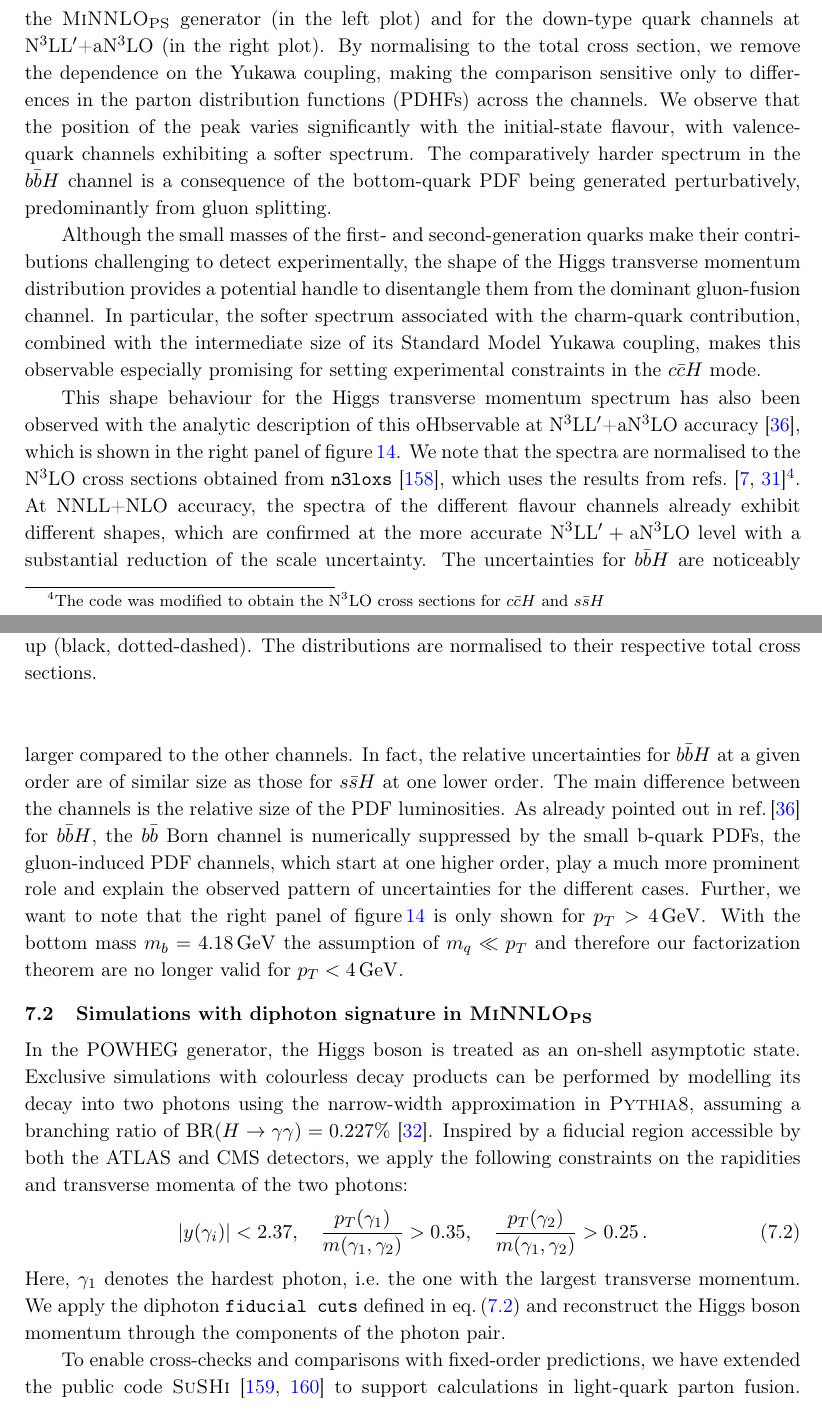
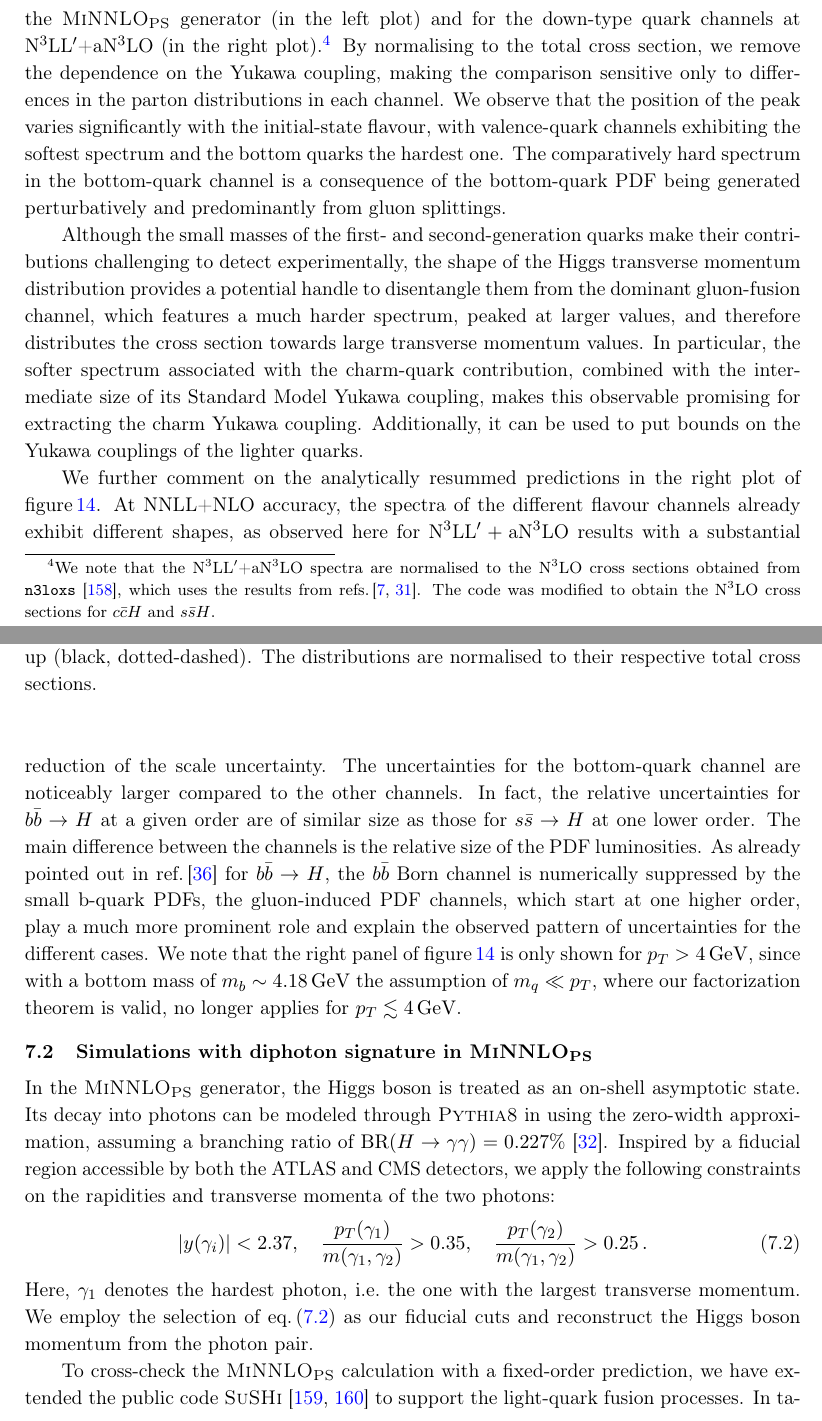
Before and after one commit to cbiello/Report5bbH, a LaTeX document (LHCHWG-bbh.tex): two parts of pages 32 and 33 of 47, joined at a grey line, cut so that both start at the same text. Compiled offline with pdfLaTeX.

Commit message:
done with light quark higgs pt

```diff
--- a/LHCHWG-bbh.tex
+++ b/LHCHWG-bbh.tex
@@ -1519,21 +1519,30 @@ the \PYTHIA{8} parton shower.
 
 \subsection{Sensitivity of the Higgs $p_T$ spectrum to light-quark Yukawa couplings}
 We begin with the transverse momentum spectrum of the Higgs boson. In~\fig{fig:lightpTHzoom}, we show the normalised distribution for the five different flavour channels obtained from the \minnlo{} generator (in the left plot) and for the down-type quark
-channels at N$^3$LL$^{\prime}$+aN$^3$LO (in the right plot).
-By normalising to the total cross section, we remove the dependence on the Yukawa coupling, making the comparison sensitive only to differences in the parton distribution functions (PDHFs) across the channels. We observe that the position of the peak varies significantly with the initial-state flavour, with valence-quark channels exhibiting a softer spectrum. The comparatively harder spectrum in the \bbH{} channel is a consequence of the bottom-quark PDF being generated perturbatively, predominantly from gluon splitting.
-
-Although the small masses of the first- and second-generation quarks make their contributions challenging to detect experimentally, the shape of the Higgs transverse momentum distribution provides a potential handle to disentangle them from the dominant gluon-fusion channel. In particular, the softer spectrum associated with the charm-quark contribution, combined with the intermediate size of its Standard Model Yukawa coupling, makes this observable especially promising for setting experimental constraints in the $c\bar c H$ mode.
-
-This shape behaviour for the Higgs transverse momentum spectrum has also been observed with the analytic description of this oHbservable at N$^3$LL$^{\prime}$+aN$^3$LO accuracy~\cite{Cal:2023mib}, which is shown in the right panel of~\fig{fig:lightpTHzoom}.
-We note that the spectra are normalised to the N$^3$LO cross sections obtained from \texttt{n3loxs}~\cite{Baglio:2022wzu}, which uses the results from refs.~\cite{duhr:2019kwi,Duhr:2020kzd}\footnote{The code was modified to obtain the N$^3$LO cross sections for  $c\bar c H$ and  $s\bar s H$}.
-At NNLL+NLO accuracy, the spectra of the different flavour channels already exhibit different shapes, which are confirmed at the more accurate \nnnres{} level with a substantial reduction of the scale uncertainty. The uncertainties for $b\bar b H$ are noticeably larger compared to the other channels.
-In fact, the relative uncertainties for $b\bar b H$ at
-a given order are of similar size as those for $s\bar s H$ at one lower order.
+channels at N$^3$LL$^{\prime}$+aN$^3$LO (in the right plot).\footnote{
+We note that the N$^3$LL$^{\prime}$+aN$^3$LO spectra are normalised to the N$^3$LO cross sections obtained from \texttt{n3loxs}~\cite{Baglio:2022wzu}, which uses the results from \citeres{duhr:2019kwi,Duhr:2020kzd}. The code was modified to obtain the N$^3$LO cross sections for  $c\bar c H$ and  $s\bar s H$.}
+By normalising to the total cross section, we remove the dependence on the Yukawa coupling, making the comparison sensitive only to differences in the parton distributions
+in each channel. We observe that the position of the peak varies significantly with the initial-state flavour, with valence-quark channels exhibiting the softest spectrum
+and the bottom quarks the hardest one. The comparatively hard spectrum in the
+bottom-quark channel is a consequence of the bottom-quark PDF being
+generated perturbatively and predominantly from gluon splittings.
+
+Although the small masses of the first- and second-generation quarks make their contributions challenging to detect experimentally, the shape of the Higgs transverse momentum distribution provides a potential handle to disentangle them from the dominant gluon-fusion channel, which features a much harder spectrum, peaked at larger values,
+and therefore distributes the cross section towards large transverse momentum values.
+In particular, the softer spectrum associated with the charm-quark contribution, combined with the intermediate size of its Standard Model Yukawa coupling, makes this observable promising for extracting the charm Yukawa coupling. Additionally, it can
+ be used to put bounds on the Yukawa couplings of the lighter quarks.
+
+We further comment on the analytically resummed predictions in the right
+plot of \fig{fig:lightpTHzoom}.
+At NNLL+NLO accuracy, the spectra of the different flavour channels already exhibit different shapes, as observed here for \nnnres{} results with a substantial reduction of the scale uncertainty. The uncertainties for the bottom-quark channel are noticeably larger compared to the other channels.
+In fact, the relative uncertainties for $b\bar b \to H$ at
+a given order are of similar size as those for $s\bar s \to H$ at one lower order.
 The main difference between the channels is the relative size of the PDF luminosities.
-As already pointed out in~\citere{Cal:2023mib} for $b\bar b H$, the $b\bar b$ Born channel is numerically suppressed by the small b-quark PDFs, the
-gluon-induced PDF channels, which start at one higher order, play a much more prominent role and explain the observed pattern of uncertainties for the different cases. Further, we want to note that the right panel of~\fig{fig:lightpTHzoom} is only shown for $p_T> 4\, \GeV$. With
-the bottom mass $m_b = 4.18\, \GeV$ the assumption of $m_q \ll p_T$ and therefore our factorization
-theorem are no longer valid for $p_T<4\, \GeV$.
+As already pointed out in~\citere{Cal:2023mib} for $b\bar b \to H$, the $b\bar b$ Born channel is numerically suppressed by the small b-quark PDFs, the
+gluon-induced PDF channels, which start at one higher order, play a much more prominent role and explain the observed pattern of uncertainties for the different cases. We note that the right panel of~\fig{fig:lightpTHzoom} is only shown for $p_T> 4\, \GeV$,
+since with a bottom mass of $m_b \sim 4.18\, \GeV$ the assumption of
+$m_q \ll p_T$, where our factorization theorem is valid, no longer applies
+for $p_T\lesssim 4\, \GeV$.
 
 \begin{figure}[t!]
 \begin{center}
@@ -1549,17 +1558,22 @@ normalised to their respective total cross sections.
 \end{figure}
 
 \subsection{Simulations with diphoton signature in \minnlo{}}
-In the POWHEG generator, the Higgs boson is treated as an on-shell asymptotic state. Exclusive simulations with colourless decay products can be performed by modelling its decay into two photons using the narrow-width approximation in \PYTHIA{8}, assuming a branching ratio of ${\rm BR}(H \to \gamma\gamma) = 0.227\%$~\cite{LHCHiggsCrossSectionWorkingGroup:2016ypw}.
-%In the \POWHEG{} generator, we consider the Higgs boson as an on-shell asymptotic state. We can perform exclusive simulations with colourless decay products by considering the decay into two photons is simulated using the narrow-width approximation in \PYTHIA{8}, assuming a branching fraction of ${\rm BR}(H \to \gamma\gamma) = 0.227\%$~\cite{LHCHiggsCrossSectionWorkingGroup:2016ypw}.
+
+In the \minnlo{} generator, the Higgs boson is treated as an on-shell asymptotic state.
+Its decay into photons can be modeled through \PYTHIA{8} in using the
+zero-width approximation, assuming a branching ratio of
+ ${\rm BR}(H \to \gamma\gamma) = 0.227\%$~\cite{LHCHiggsCrossSectionWorkingGroup:2016ypw}.
 Inspired by a fiducial region accessible by both the ATLAS and CMS detectors, we apply the following constraints on the rapidities and transverse momenta of the two photons:
 \begin{equation}
 |y(\gamma_i)|< 2.37, \quad
 \frac{p_T(\gamma_1)}{m(\gamma_1, \gamma_2)} > 0.35,\quad \frac{p_T(\gamma_2)}{m(\gamma_1, \gamma_2)} > 0.25\,. \label{eq:aafidmycuts}
 \end{equation}
-Here, $ \gamma_1 $ denotes the hardest photon, i.e.\ the one with the largest transverse momentum. We apply the diphoton \texttt{fiducial cuts} defined in~\eqn{eq:aafidmycuts} and reconstruct the Higgs boson momentum through the components of the photon pair.
-
-To enable cross-checks and comparisons with fixed-order predictions, we have extended the public code \SuSHi{}~\cite{Harlander:2012pb,Harlander:2003ai} to support calculations in light-quark parton fusion. In~\tab{tab:qqH_xs} we present the fully-integrated cross-section values for the total rate of Higgs boson production predicted by the extensions of \SuSHi{} and \minnlo{} according to the setup in~\sct{sec:setup}. We stress that the values are obtained using the bottom-quark Yukawa coupling and must therefore be rescaled by the ratio of the squared quark masses to obtain the correct magnitude of the Standard Model prediction. The central values show an enhancement of the cross section at fixed Yukawa coupling, driven by the parton luminosities. We observe good agreement between the fixed-order and \minnlo{} cross-section predictions, particularly in the down- and up-quark channels. Moreover, the scale uncertainties are significantly reduced in the down, up, and strange channels compared to those involving heavier flavours, most notably the bottom-quark fusion. In the last column of~\tab{tab:qqH_xs} we report the integrated cross-section numbers from the NNLO+PS simulation over the fiducial region defined by the diphoton cuts defined in~\eqn{eq:aafidmycuts}. We stress that the difference in the order of magnitude compared to the cross-sections for on-shell Higgs production is due to the Higgs branching ratio into photons. Among the initial-state quarks, the up quark shows the lowest efficiency in passing the fiducial selection, with only about 36\% of diphoton decay events surviving the cuts, compared to approximately 44\% for the down quark and 59\% for the charm quark.
-\begin{table}[ht!]
+Here, $ \gamma_1 $ denotes the hardest photon, i.e.\ the one with the largest transverse momentum. We employ the selection of \eqn{eq:aafidmycuts} as our fiducial cuts
+and reconstruct the Higgs boson momentum from the photon pair.
+
+To cross-check the \minnlo{} calculation with a fixed-order prediction, we have extended the public code \SuSHi{}~\cite{Harlander:2012pb,Harlander:2003ai} to support the
+light-quark fusion processes. In~\tab{tab:qqH_xs} we present the fully-integrated cross-section values for the total rate of Higgs boson production predicted by the extensions of \SuSHi{} and \minnlo{} according to the setup in~\sct{sec:setup}. We stress that the values are obtained using the bottom-quark Yukawa coupling and must therefore be rescaled by the ratio of the squared quark masses to obtain the correct magnitude of the Standard Model prediction. The central values show an enhancement of the cross section at fixed Yukawa coupling, driven by the parton luminosities. We observe good agreement between the fixed-order and \minnlo{} cross-section predictions, particularly in the down- and up-quark channels. Moreover, the scale uncertainties are significantly reduced in the down, up, and strange channels compared to those involving heavier flavours, most notably the bottom-quark fusion. In the last column of~\tab{tab:qqH_xs} we report the integrated cross-section numbers from the NNLO+PS simulation over the fiducial region defined by the diphoton cuts defined in~\eqn{eq:aafidmycuts}. We stress that the difference in the order of magnitude compared to the cross-sections for on-shell Higgs production is due to the Higgs branching ratio into photons. Among the initial-state quarks, the up quark shows the lowest efficiency in passing the fiducial selection, with only about 36\% of diphoton decay events surviving the cuts, compared to approximately 44\% for the down quark and 59\% for the charm quark.
+\begin{table}[t!]
   \vspace*{0.3ex}
   \begin{center}
 	   \renewcommand{\arraystretch}{1.3}
```
Also changed, not shown: LHCHWG-bbh.tex (4 more changed lines).
